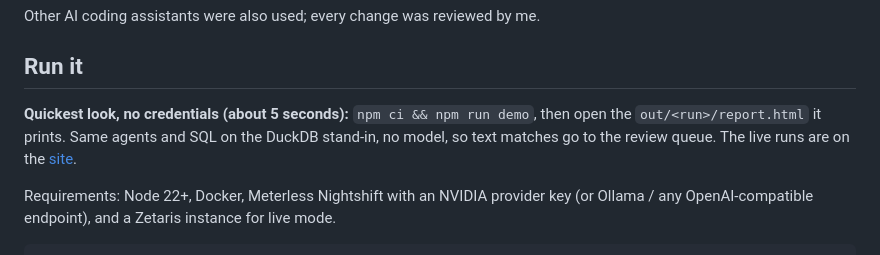
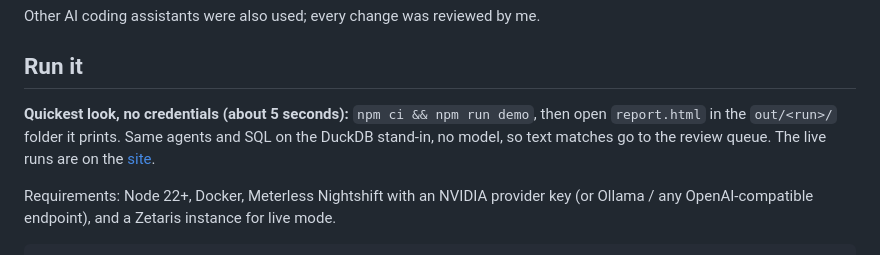
Before and after one commit to mikey92/recallwhy, a Markdown page: README.md, the part around the change. GitHub-like rendering.

Commit message:
README: demo output path

```diff
--- a/README.md
+++ b/README.md
@@ -79,7 +79,7 @@ Other AI coding assistants were also used; every change was reviewed by me.
 
 ## Run it
 
-**Quickest look, no credentials (about 5 seconds):** `npm ci && npm run demo`, then open the `out/<run>/report.html` it prints. Same agents and SQL on the DuckDB stand-in, no model, so text matches go to the review queue. The live runs are on the [site](https://mikey92.github.io/recallwhy/).
+**Quickest look, no credentials (about 5 seconds):** `npm ci && npm run demo`, then open `report.html` in the `out/<run>/` folder it prints. Same agents and SQL on the DuckDB stand-in, no model, so text matches go to the review queue. The live runs are on the [site](https://mikey92.github.io/recallwhy/).
 
 Requirements: Node 22+, Docker, Meterless Nightshift with an NVIDIA provider key (or Ollama / any OpenAI-compatible endpoint), and a Zetaris instance for live mode.
 
```
